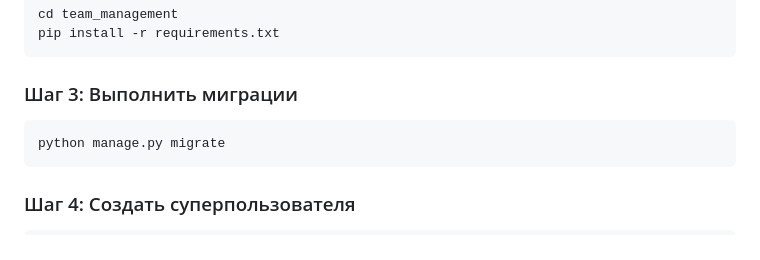
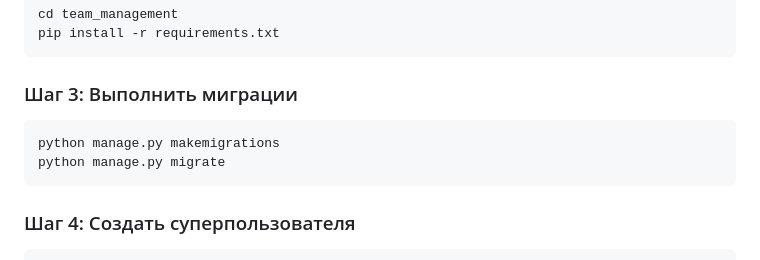
Before and after one commit to Amore52/mvp_business, a Markdown page: README.md, the part around the change. Drawn GitHub-style.

````diff
--- a/README.md
+++ b/README.md
@@ -62,6 +62,7 @@ pip install -r requirements.txt
 ```
 ### Шаг 3: Выполнить миграции
 ```
+python manage.py makemigrations
 python manage.py migrate
 ```
 ### Шаг 4: Создать суперпользователя
````
